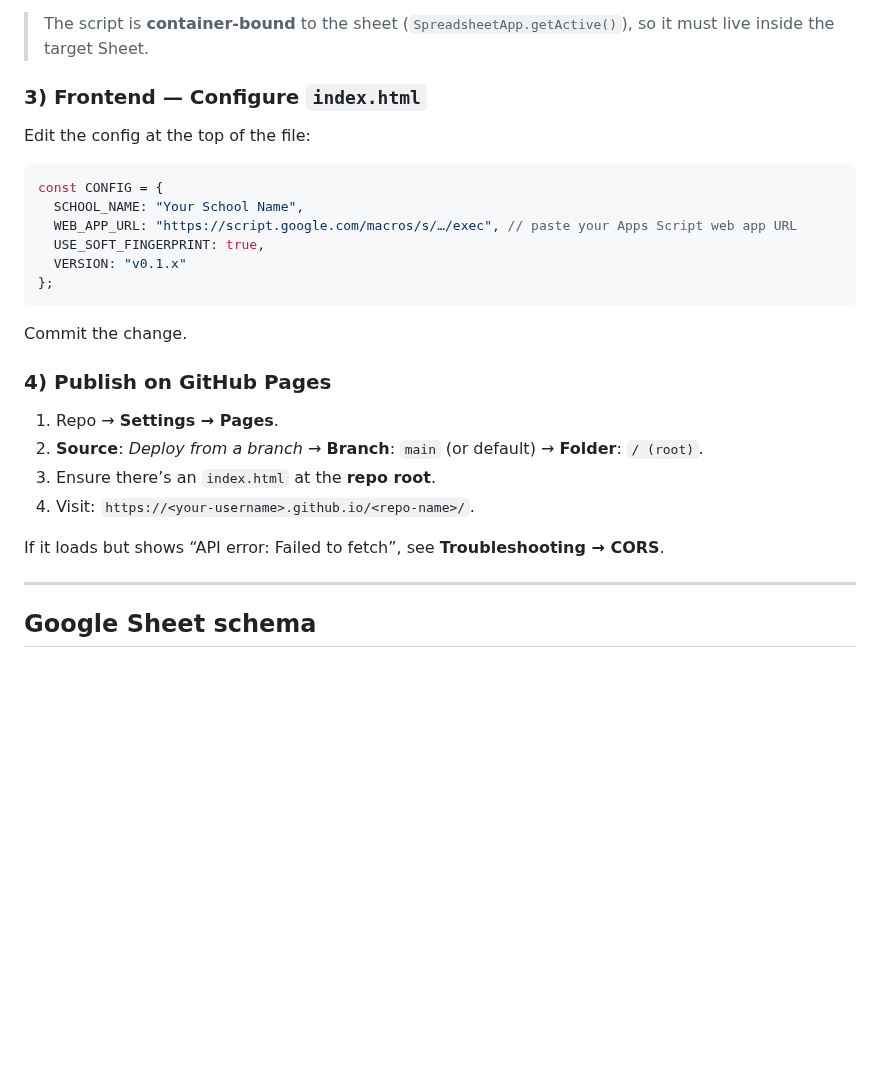
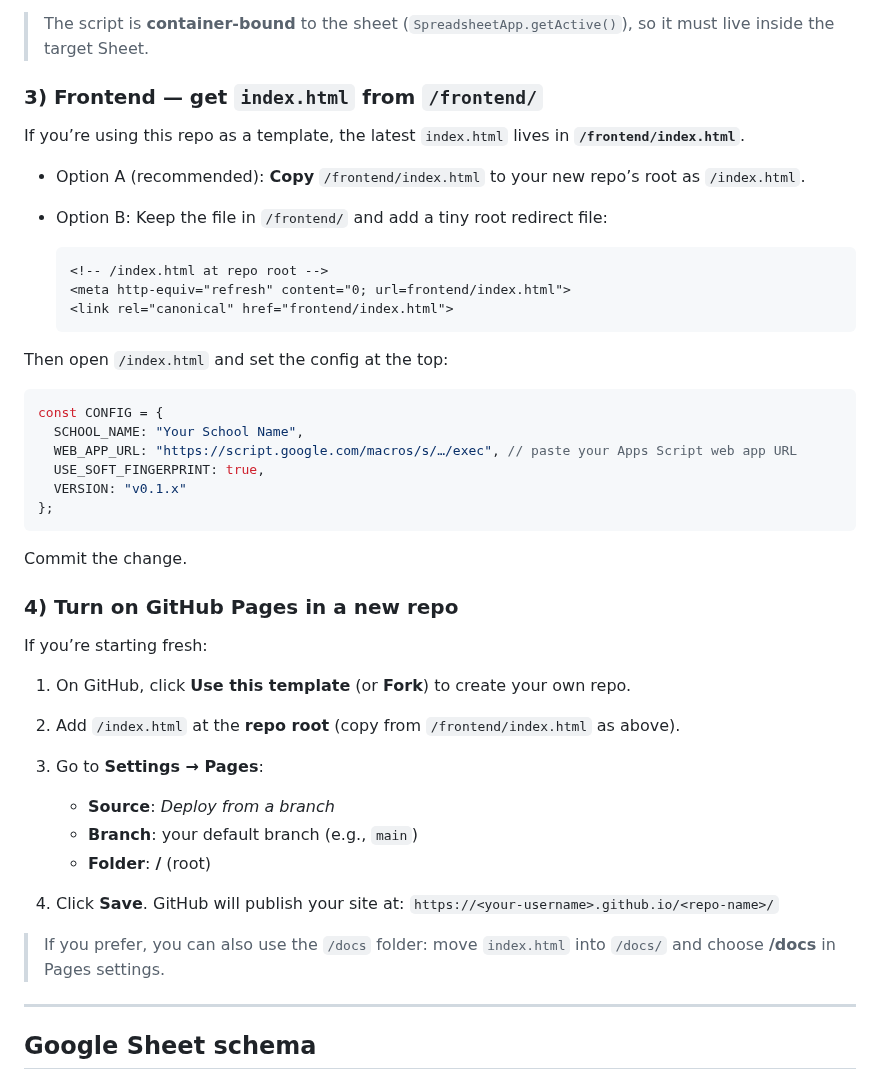
Before and after one commit to mcneds/Grad-Most-Likely-To-Template, a Markdown page: README.md, the part around the change. Rendered like a GitHub page; blank space fills up the shorter version.

````diff
--- a/README.md
+++ b/README.md
@@ -62,9 +62,20 @@ A: id    B: name
 
 > The script is **container‑bound** to the sheet (`SpreadsheetApp.getActive()`), so it must live inside the target Sheet.
 
-### 3) Frontend — Configure `index.html`
+### 3) Frontend — get `index.html` from `/frontend/`
 
-Edit the config at the top of the file:
+If you’re using this repo as a template, the latest `index.html` lives in **`/frontend/index.html`**.
+
+* Option A (recommended): **Copy** `/frontend/index.html` to your new repo’s root as `/index.html`.
+* Option B: Keep the file in `/frontend/` and add a tiny root redirect file:
+
+  ```html
+  <!-- /index.html at repo root -->
+  <meta http-equiv="refresh" content="0; url=frontend/index.html">
+  <link rel="canonical" href="frontend/index.html">
+  ```
+
+Then open `/index.html` and set the config at the top:
 
 ```js
 const CONFIG = {
@@ -77,14 +88,21 @@ const CONFIG = {
 
 Commit the change.
 
-### 4) Publish on GitHub Pages
+### 4) Turn on GitHub Pages in a **new repo**
 
-1. Repo → **Settings → Pages**.
-2. **Source**: *Deploy from a branch* → **Branch**: `main` (or default) → **Folder**: `/ (root)`.
-3. Ensure there’s an `index.html` at the **repo root**.
-4. Visit: `https://<your-username>.github.io/<repo-name>/`.
+If you’re starting fresh:
 
-If it loads but shows “API error: Failed to fetch”, see **Troubleshooting → CORS**.
+1. On GitHub, click **Use this template** (or **Fork**) to create your own repo.
+2. Add `/index.html` at the **repo root** (copy from `/frontend/index.html` as above).
+3. Go to **Settings → Pages**:
+
+   * **Source**: *Deploy from a branch*
+   * **Branch**: your default branch (e.g., `main`)
+   * **Folder**: **/** (root)
+4. Click **Save**. GitHub will publish your site at:
+   `https://<your-username>.github.io/<repo-name>/`
+
+> If you prefer, you can also use the `/docs` folder: move `index.html` into `/docs/` and choose **/docs** in Pages settings.
 
 ---
 
````
